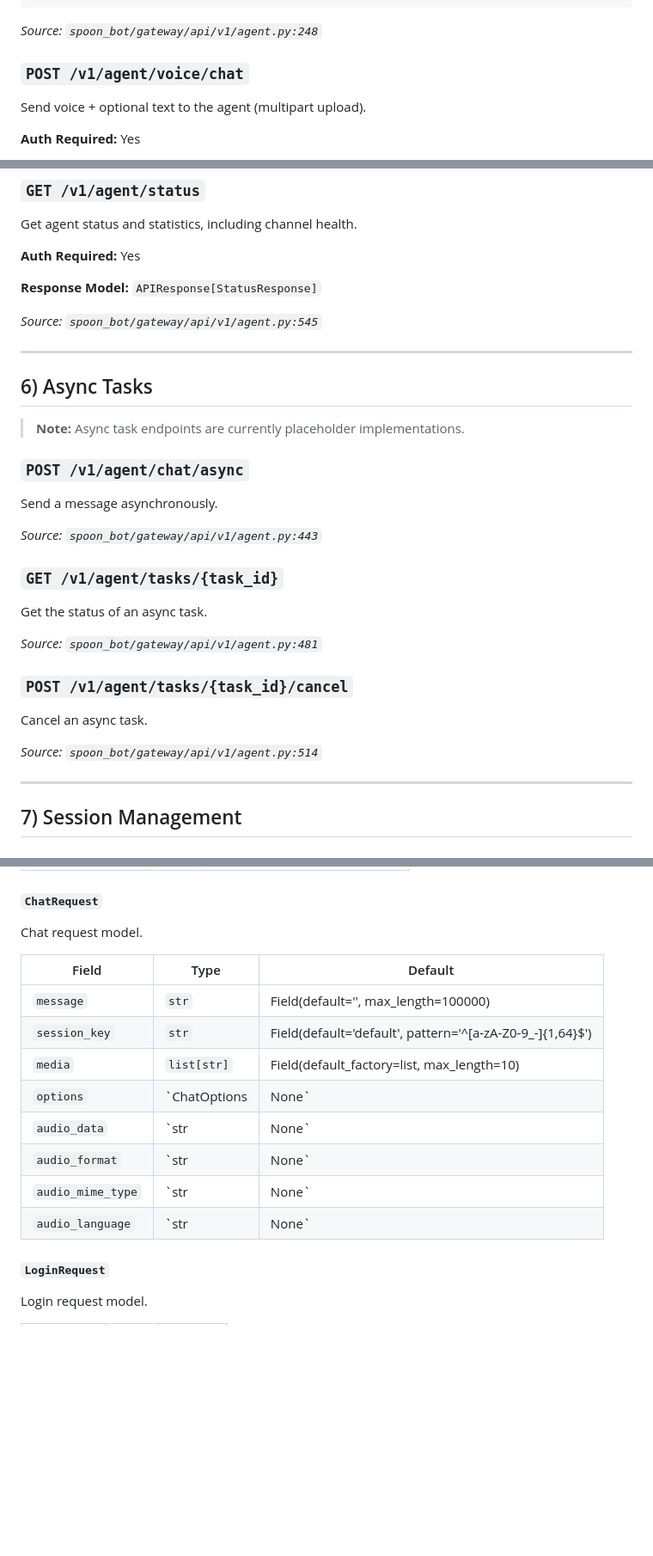
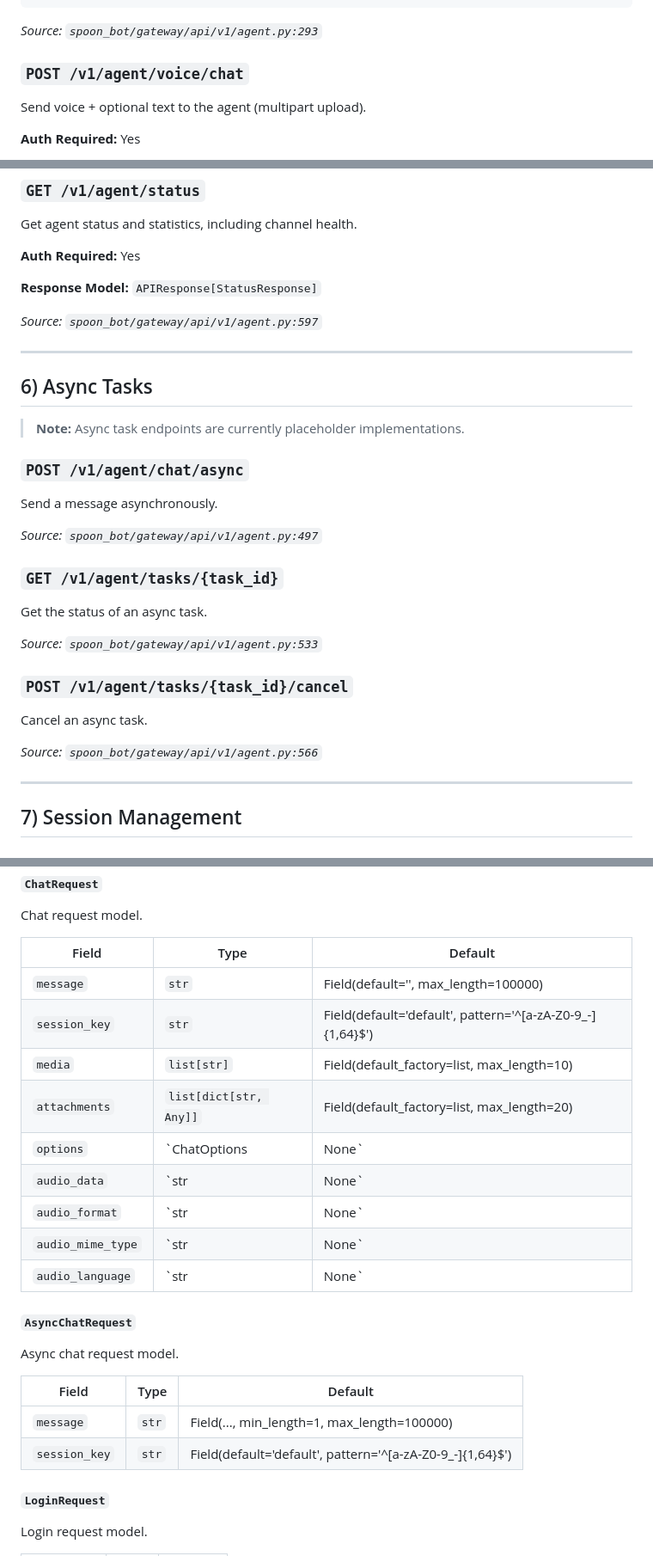
Before and after one commit to XSpoonAi/spoon-bot, a Markdown page: docs/api.md, 3 parts joined by grey strips. Shown at 86% size. GitHub-like rendering; blank space fills up the shorter version.

Commit message:
docs: auto-update API documentation

````diff
--- a/docs/api.md
+++ b/docs/api.md
@@ -171,7 +171,7 @@ Otherwise returns a standard JSON response.
 }
 ```
 
-*Source: `spoon_bot/gateway/api/v1/agent.py:248`*
+*Source: `spoon_bot/gateway/api/v1/agent.py:293`*
 
 ### `POST /v1/agent/voice/chat`
 
@@ -278,7 +278,7 @@ Get agent status and statistics, including channel health.
 
 **Response Model:** `APIResponse[StatusResponse]`
 
-*Source: `spoon_bot/gateway/api/v1/agent.py:545`*
+*Source: `spoon_bot/gateway/api/v1/agent.py:597`*
 
 ---
 
@@ -290,19 +290,19 @@ Get agent status and statistics, including channel health.
 
 Send a message asynchronously.
 
-*Source: `spoon_bot/gateway/api/v1/agent.py:443`*
+*Source: `spoon_bot/gateway/api/v1/agent.py:497`*
 
 ### `GET /v1/agent/tasks/{task_id}`
 
 Get the status of an async task.
 
-*Source: `spoon_bot/gateway/api/v1/agent.py:481`*
+*Source: `spoon_bot/gateway/api/v1/agent.py:533`*
 
 ### `POST /v1/agent/tasks/{task_id}/cancel`
 
 Cancel an async task.
 
-*Source: `spoon_bot/gateway/api/v1/agent.py:514`*
+*Source: `spoon_bot/gateway/api/v1/agent.py:566`*
 
 ---
 
@@ -547,11 +547,21 @@ Chat request model.
 | `message` | `str` | Field(default='', max_length=100000) |
 | `session_key` | `str` | Field(default='default', pattern='^[a-zA-Z0-9_-]{1,64}$') |
 | `media` | `list[str]` | Field(default_factory=list, max_length=10) |
+| `attachments` | `list[dict[str, Any]]` | Field(default_factory=list, max_length=20) |
 | `options` | `ChatOptions | None` | None |
 | `audio_data` | `str | None` | Field(default=None, description='Base64-encoded audio data or data URL') |
 | `audio_format` | `str | None` | Field(default=None, description='Audio format: wav, mp3, ogg, webm, flac, m4a, aac') |
 | `audio_mime_type` | `str | None` | Field(default=None, description='MIME type (e.g. audio/wav). Used for format detection.') |
 | `audio_language` | `str | None` | Field(default=None, description='ISO 639-1 language hint for transcription (e.g. en, zh)') |
+
+#### `AsyncChatRequest`
+
+Async chat request model.
+
+| Field | Type | Default |
+|-------|------|---------|
+| `message` | `str` | Field(..., min_length=1, max_length=100000) |
+| `session_key` | `str` | Field(default='default', pattern='^[a-zA-Z0-9_-]{1,64}$') |
 
 #### `LoginRequest`
 
````
Also changed, not shown: other parts of docs/api.md (+2 -2 lines).
